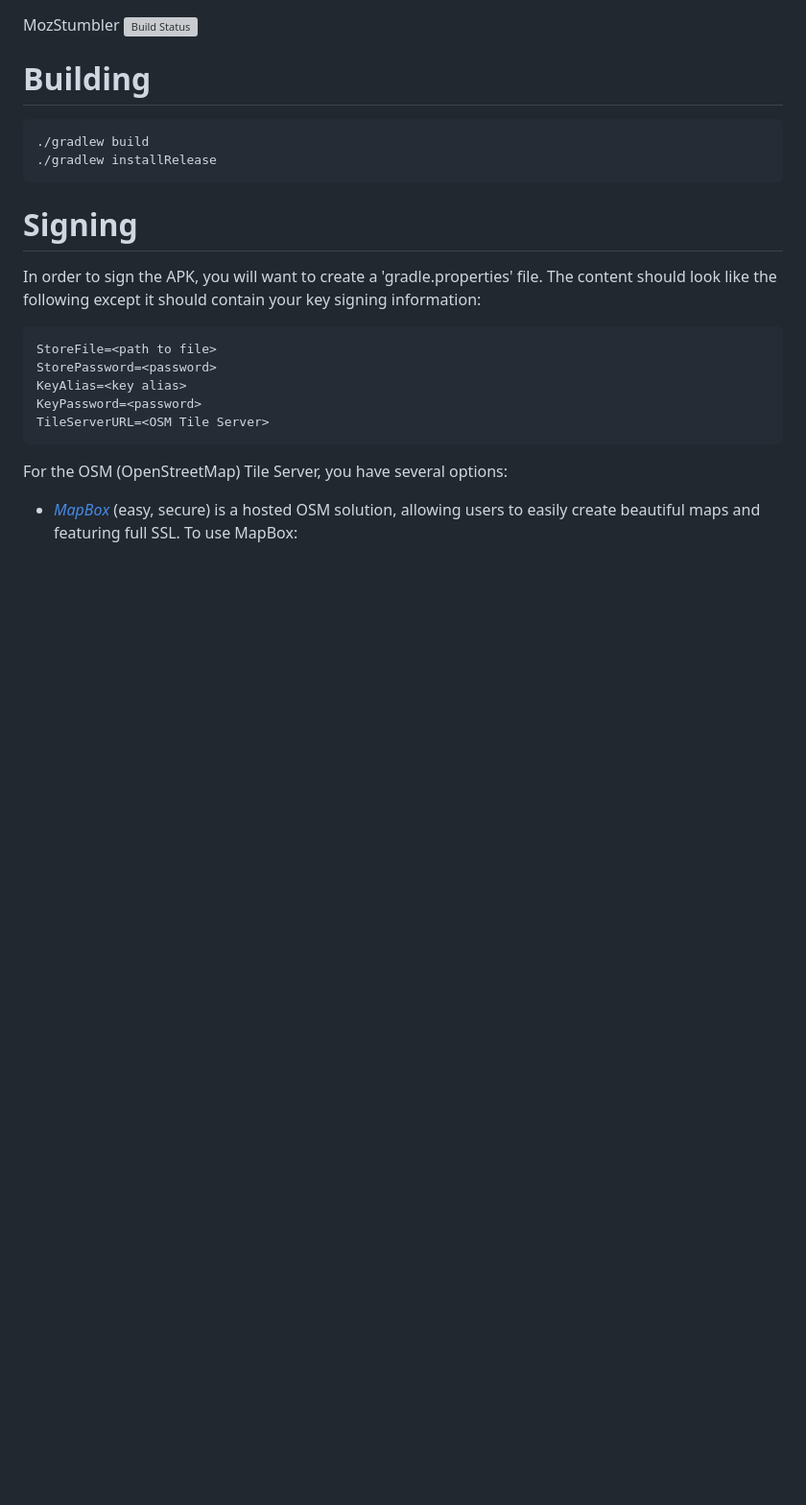
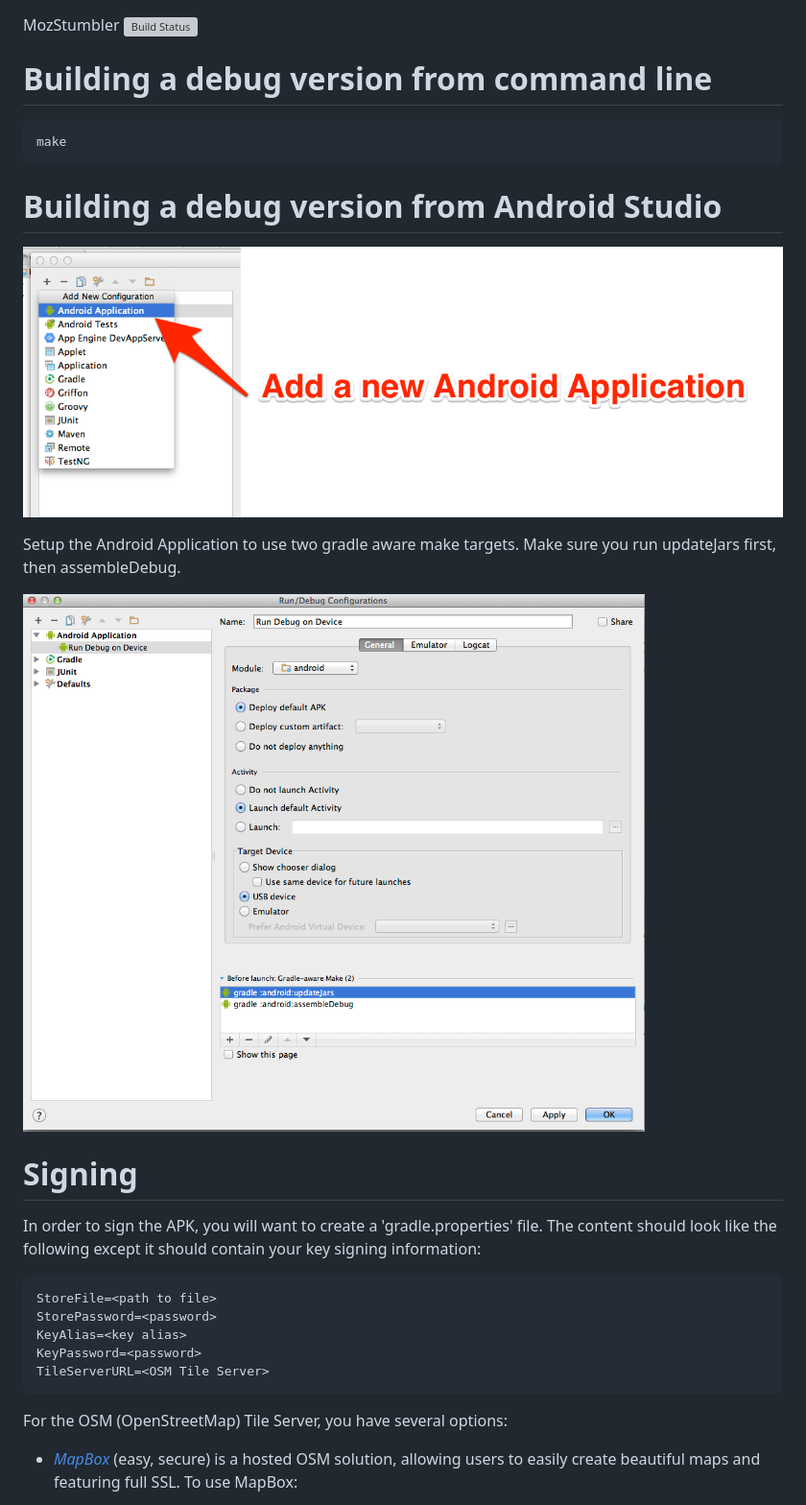
Before and after one commit to mozilla/MozStumbler, a Markdown page: README.md, the part around the change. Shown: that part at 96% size. GitHub-like rendering; pictures changed too: docs/screencaps/add_new_config.png (added), docs/screencaps/setup_android_config.png (added); blank space fills up the shorter version; grey boxes are pictures that could not be loaded.

Commit message:
added screencaptures and instructions for setting up android studio

````diff
--- a/README.md
+++ b/README.md
@@ -1,12 +1,20 @@
 MozStumbler
 [![Build Status](https://travis-ci.org/mozilla/MozStumbler.png)](https://travis-ci.org/mozilla/MozStumbler.png)
 
-# Building #
+# Building a debug version from command line #
 
 ```
-./gradlew build
-./gradlew installRelease
+make
 ```
+
+# Building a debug version from Android Studio #
+
+[![Add new run configuration](https://raw.githubusercontent.com/mozilla/MozStumbler/dev/docs/screencaps/add_new_config.png)](https://raw.githubusercontent.com/mozilla/MozStumbler/dev/docs/screencaps/add_new_config.png)
+
+Setup the Android Application to use two gradle aware make targets.
+Make sure you run updateJars first, then assembleDebug.
+
+[![Setup new run configuration](https://raw.githubusercontent.com/mozilla/MozStumbler/dev/docs/screencaps/setup_android_config.png)](https://raw.githubusercontent.com/mozilla/MozStumbler/dev/docs/screencaps/setup_android_config.png)
 
 # Signing #
 
````
